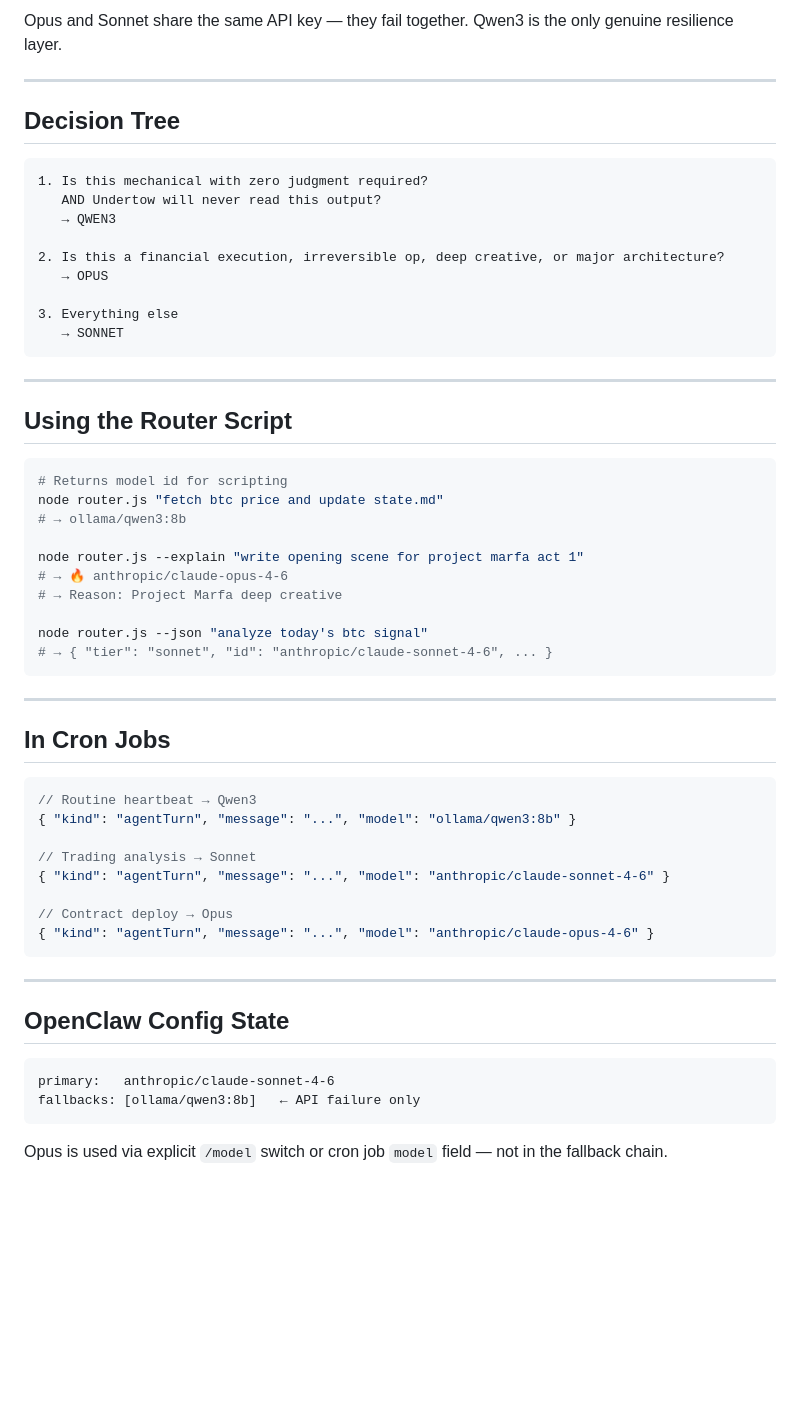
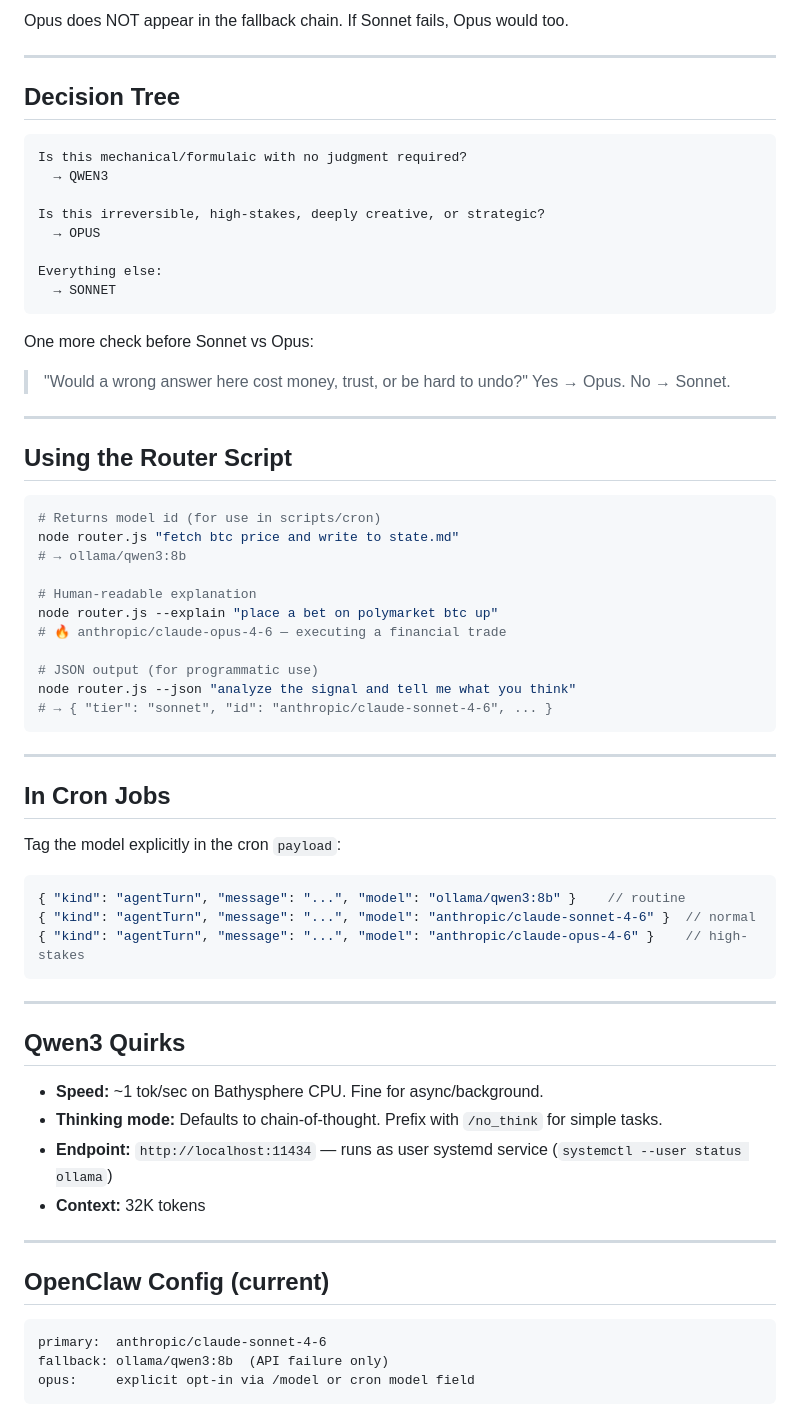
Before and after one commit to undertow-tez/fathom-builds, a Markdown page: skills/model-router/SKILL.md, the part around one of its changes. Rendered like a GitHub page; blank space fills up the shorter version.

````diff
--- a/skills/model-router/SKILL.md
+++ b/skills/model-router/SKILL.md
@@ -82,37 +63,41 @@ Claude Opus   → [API fails] → Qwen3:8b (local)
 ```
 
-Opus and Sonnet share the same API key — they fail together. Qwen3 is the only genuine resilience layer.
+Opus does NOT appear in the fallback chain. If Sonnet fails, Opus would too.
 
 ---
 
 ## Decision Tree
 
 ```
-1. Is this mechanical with zero judgment required?
-   AND Undertow will never read this output?
-   → QWEN3
+Is this mechanical/formulaic with no judgment required?
+  → QWEN3
 
-2. Is this a financial execution, irreversible op, deep creative, or major architecture?
-   → OPUS
+Is this irreversible, high-stakes, deeply creative, or strategic?
+  → OPUS
 
-3. Everything else
-   → SONNET
+Everything else:
+  → SONNET
 ```
+
+One more check before Sonnet vs Opus:
+> "Would a wrong answer here cost money, trust, or be hard to undo?"
+> Yes → Opus. No → Sonnet.
 
 ---
 
 ## Using the Router Script
 
 ```bash
-# Returns model id for scripting
-node router.js "fetch btc price and update state.md"
+# Returns model id (for use in scripts/cron)
+node router.js "fetch btc price and write to state.md"
 # → ollama/qwen3:8b
 
-node router.js --explain "write opening scene for project marfa act 1"
-# → 🔥 anthropic/claude-opus-4-6
-# → Reason: Project Marfa deep creative
+# Human-readable explanation
+node router.js --explain "place a bet on polymarket btc up"
+# 🔥 anthropic/claude-opus-4-6 — executing a financial trade
 
-node router.js --json "analyze today's btc signal"
+# JSON output (for programmatic use)
+node router.js --json "analyze the signal and tell me what you think"
 # → { "tier": "sonnet", "id": "anthropic/claude-sonnet-4-6", ... }
 ```
 
@@ -120,24 +105,29 @@ node router.js --json "analyze today's btc signal"
 
 ## In Cron Jobs
 
+Tag the model explicitly in the cron `payload`:
+
 ```json
-// Routine heartbeat → Qwen3
-{ "kind": "agentTurn", "message": "...", "model": "ollama/qwen3:8b" }
-
-// Trading analysis → Sonnet
-{ "kind": "agentTurn", "message": "...", "model": "anthropic/claude-sonnet-4-6" }
-
-// Contract deploy → Opus
-{ "kind": "agentTurn", "message": "...", "model": "anthropic/claude-opus-4-6" }
+{ "kind": "agentTurn", "message": "...", "model": "ollama/qwen3:8b" }    // routine
+{ "kind": "agentTurn", "message": "...", "model": "anthropic/claude-sonnet-4-6" }  // normal
+{ "kind": "agentTurn", "message": "...", "model": "anthropic/claude-opus-4-6" }    // high-stakes
 ```
 
 ---
 
-## OpenClaw Config State
+## Qwen3 Quirks
+
+- **Speed:** ~1 tok/sec on Bathysphere CPU. Fine for async/background.
+- **Thinking mode:** Defaults to chain-of-thought. Prefix with `/no_think` for simple tasks.
+- **Endpoint:** `http://localhost:11434` — runs as user systemd service (`systemctl --user status ollama`)
+- **Context:** 32K tokens
+
+---
+
+## OpenClaw Config (current)
 
 ```
-primary:   anthropic/claude-sonnet-4-6
-fallbacks: [ollama/qwen3:8b]   ← API failure only
+primary:  anthropic/claude-sonnet-4-6
+fallback: ollama/qwen3:8b  (API failure only)
+opus:     explicit opt-in via /model or cron model field
 ```
-
-Opus is used via explicit `/model` switch or cron job `model` field — not in the fallback chain.
````
Also changed, not shown: other parts of skills/model-router/SKILL.md (+35 -54 lines).
